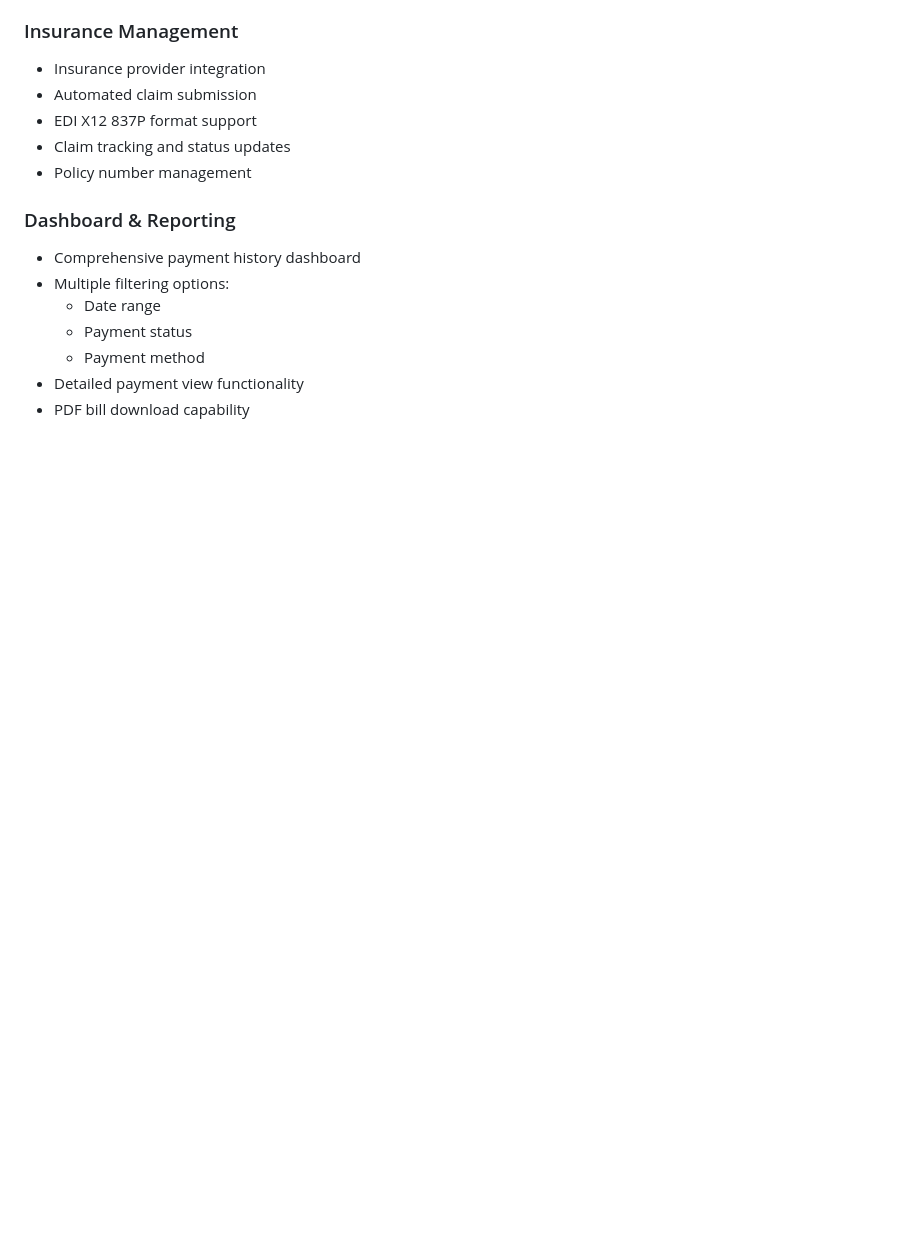
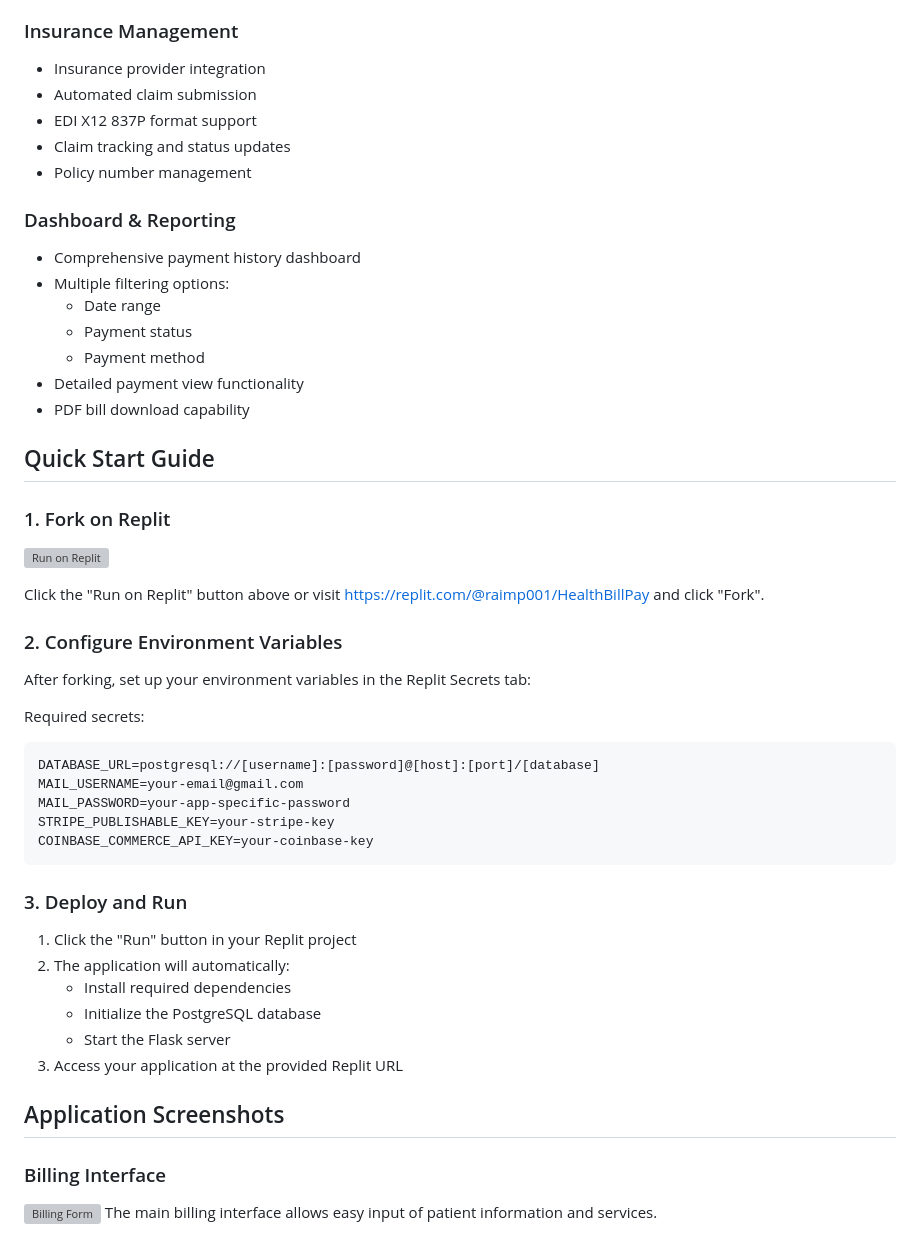
Before and after one commit to raimp001/health, a Markdown page: README.md, the part around one of its changes. GitHub-like rendering; blank space fills up the shorter version; grey boxes are pictures that could not be loaded.

````diff
--- a/README.md
+++ b/README.md
@@ -39,3 +39,36 @@ A modern healthcare billing application that enables medical payment processing
 - Detailed payment view functionality
 - PDF bill download capability
 
+## Quick Start Guide
+
+### 1. Fork on Replit
+[![Run on Replit](https://replit.com/badge/github/raimp001/HealthBillPay)](https://replit.com/@raimp001/HealthBillPay)
+
+Click the "Run on Replit" button above or visit [https://replit.com/@raimp001/HealthBillPay](https://replit.com/@raimp001/HealthBillPay) and click "Fork".
+
+### 2. Configure Environment Variables
+After forking, set up your environment variables in the Replit Secrets tab:
+
+Required secrets:
+```
+DATABASE_URL=postgresql://[username]:[password]@[host]:[port]/[database]
+MAIL_USERNAME=your-email@gmail.com
+MAIL_PASSWORD=your-app-specific-password
+STRIPE_PUBLISHABLE_KEY=your-stripe-key
+COINBASE_COMMERCE_API_KEY=your-coinbase-key
+```
+
+### 3. Deploy and Run
+1. Click the "Run" button in your Replit project
+2. The application will automatically:
+   - Install required dependencies
+   - Initialize the PostgreSQL database
+   - Start the Flask server
+3. Access your application at the provided Replit URL
+
+## Application Screenshots
+
+### Billing Interface
+![Billing Form](Screenshot%202024-11-02%20at%209.39.43%20AM.png)
+The main billing interface allows easy input of patient information and services.
+
````
Also changed, not shown: other parts of README.md (+60 -94 lines).
